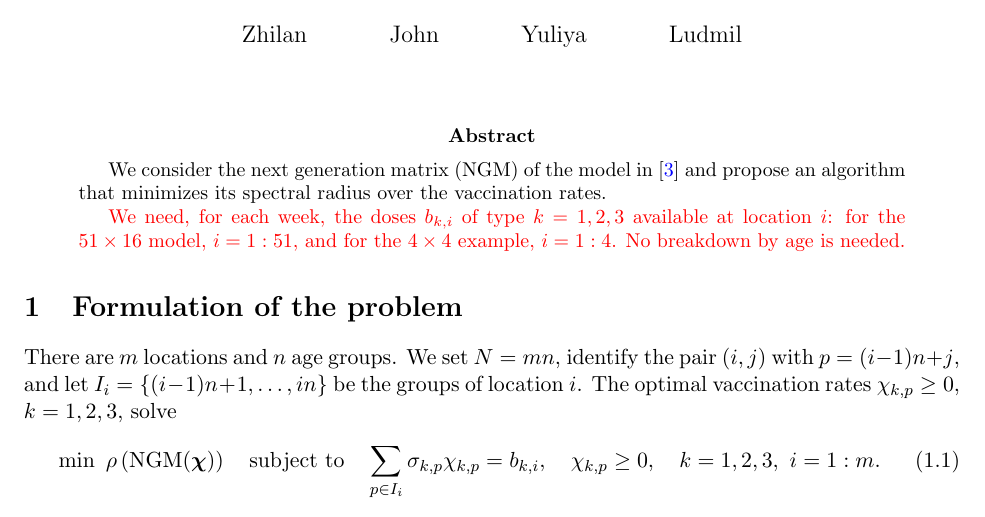
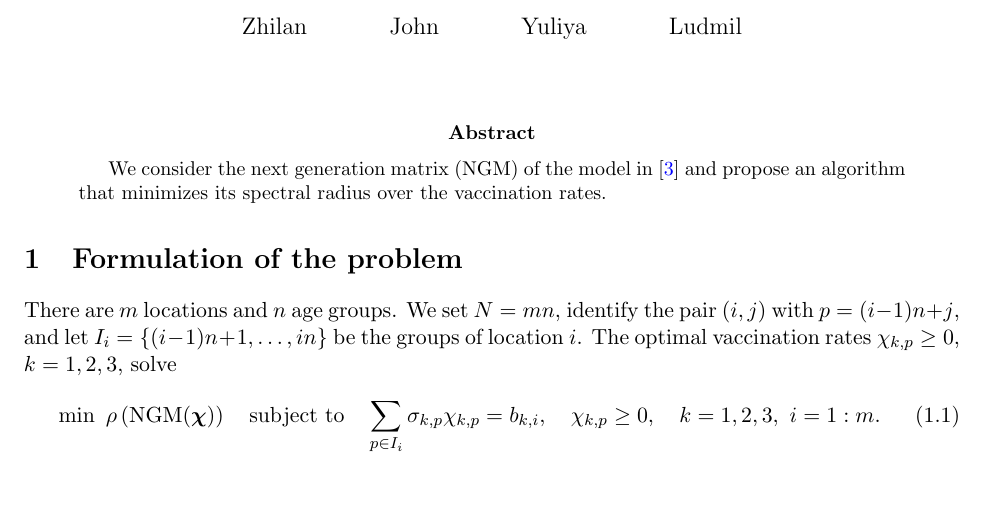
Before and after one commit to ludmil02/MathBio, a LaTeX paper (notes/stratified_seir_ngm.tex): part of page 1 of 15, cut so that both start at the same text, the shorter picture padded with empty space. Compiled offline with pdfLaTeX.

Commit message:
Updates from Overleaf

```diff
--- a/notes/stratified_seir_ngm.tex
+++ b/notes/stratified_seir_ngm.tex
@@ -41,9 +41,9 @@ RunEpsFirstTo,RunDeltaBoundLo,RunDeltaBoundHi,RunDeltaLast,RunDeltaText\do{%
 We consider the next generation matrix (NGM) of the model in~\cite{2026Feng_Day_Glasser}
 and propose an algorithm that minimizes its spectral radius over the vaccination rates.
 
-{\color{red} We need, for each week, the doses $b_{k,i}$ of type $k=1,2,3$
-available at location $i$: for the $51\times16$ model, $i=1:51$, and for the
-$4\times4$ example, $i=1:4$. No breakdown by age is needed.}
+% {\color{red} We need, for each week, the doses $b_{k,i}$ of type $k=1,2,3$
+% available at location $i$: for the $51\times16$ model, $i=1:51$, and for the
+% $4\times4$ example, $i=1:4$. No breakdown by age is needed.}
 \end{abstract}
 
 \section{Formulation of the problem}\label{sec-formulation}
```
